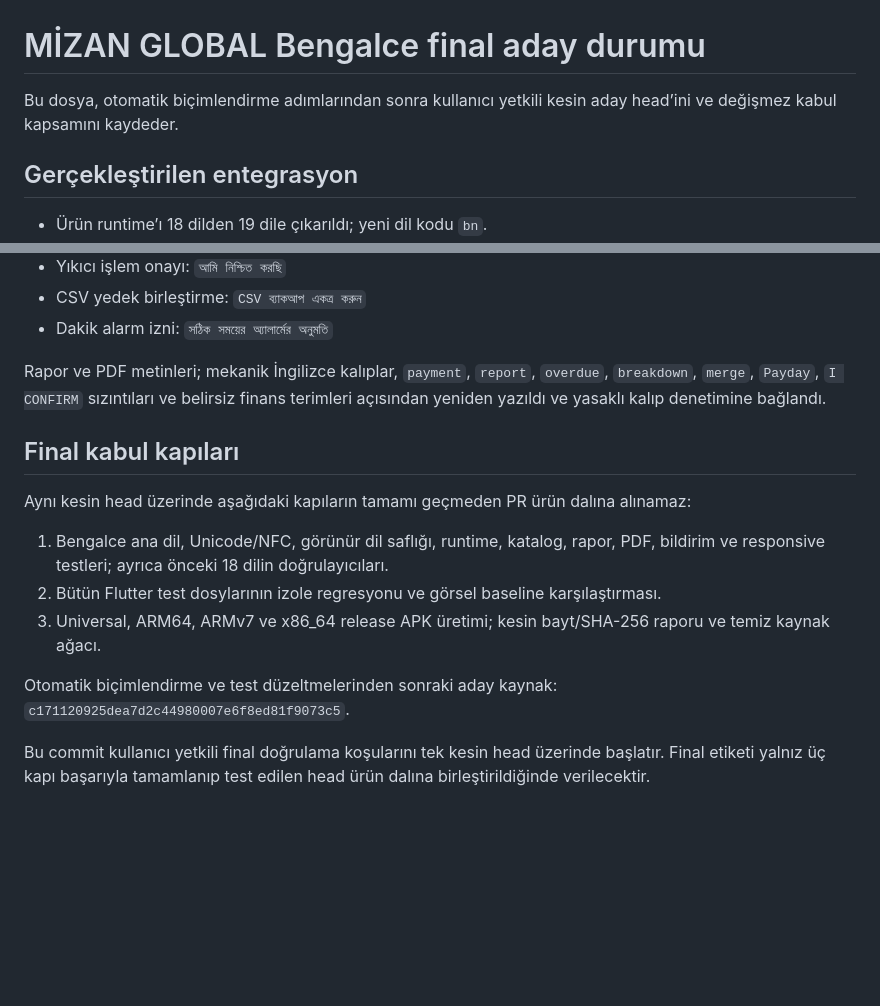
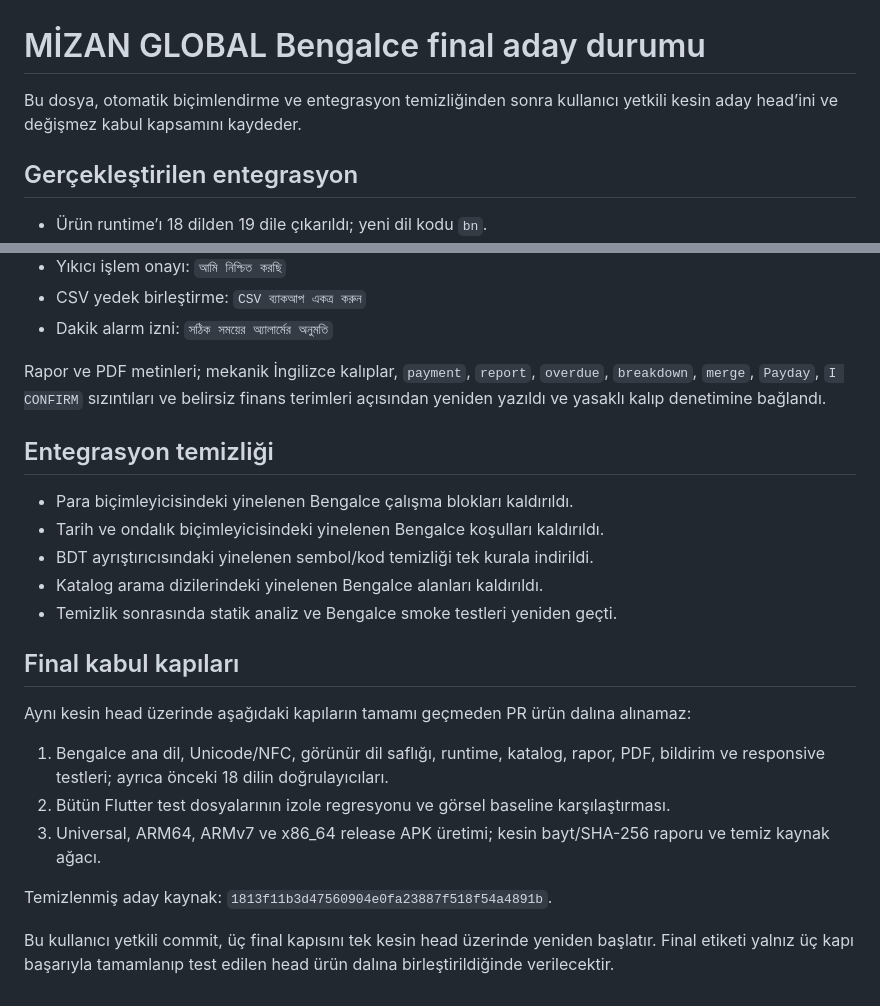
Before and after one commit to isarpsiyahofficial/MIZANGLOBAL, a Markdown page: docs/localization/bengali-final-candidate-status.md, 2 parts joined by grey strips. Rendered like a GitHub page; blank space fills up the shorter version.

Commit message:
test(bn): lock clean final candidate

```diff
--- a/docs/localization/bengali-final-candidate-status.md
+++ b/docs/localization/bengali-final-candidate-status.md
@@ -1,6 +1,6 @@
 # MİZAN GLOBAL Bengalce final aday durumu
 
-Bu dosya, otomatik biçimlendirme adımlarından sonra kullanıcı yetkili kesin aday head’ini ve değişmez kabul kapsamını kaydeder.
+Bu dosya, otomatik biçimlendirme ve entegrasyon temizliğinden sonra kullanıcı yetkili kesin aday head’ini ve değişmez kabul kapsamını kaydeder.
 
 ## Gerçekleştirilen entegrasyon
 
@@ -35,14 +35,22 @@ Aşağıdaki kavramlar birbirinden ayrı ve bağlayıcıdır:
 
 Rapor ve PDF metinleri; mekanik İngilizce kalıplar, `payment`, `report`, `overdue`, `breakdown`, `merge`, `Payday`, `I CONFIRM` sızıntıları ve belirsiz finans terimleri açısından yeniden yazıldı ve yasaklı kalıp denetimine bağlandı.
 
+## Entegrasyon temizliği
+
+- Para biçimleyicisindeki yinelenen Bengalce çalışma blokları kaldırıldı.
+- Tarih ve ondalık biçimleyicisindeki yinelenen Bengalce koşulları kaldırıldı.
+- BDT ayrıştırıcısındaki yinelenen sembol/kod temizliği tek kurala indirildi.
+- Katalog arama dizilerindeki yinelenen Bengalce alanları kaldırıldı.
+- Temizlik sonrasında statik analiz ve Bengalce smoke testleri yeniden geçti.
+
 ## Final kabul kapıları
 
 Aynı kesin head üzerinde aşağıdaki kapıların tamamı geçmeden PR ürün dalına alınamaz:
 
 1. Bengalce ana dil, Unicode/NFC, görünür dil saflığı, runtime, katalog, rapor, PDF, bildirim ve responsive testleri; ayrıca önceki 18 dilin doğrulayıcıları.
-2. Bütün Flutter test dosylarının izole regresyonu ve görsel baseline karşılaştırması.
+2. Bütün Flutter test dosyalarının izole regresyonu ve görsel baseline karşılaştırması.
 3. Universal, ARM64, ARMv7 ve x86_64 release APK üretimi; kesin bayt/SHA-256 raporu ve temiz kaynak ağacı.
 
-Otomatik biçimlendirme ve test düzeltmelerinden sonraki aday kaynak: `c171120925dea7d2c44980007e6f8ed81f9073c5`.
+Temizlenmiş aday kaynak: `1813f11b3d47560904e0fa23887f518f54a4891b`.
 
-Bu commit kullanıcı yetkili final doğrulama koşularını tek kesin head üzerinde başlatır. Final etiketi yalnız üç kapı başarıyla tamamlanıp test edilen head ürün dalına birleştirildiğinde verilecektir.
+Bu kullanıcı yetkili commit, üç final kapısını tek kesin head üzerinde yeniden başlatır. Final etiketi yalnız üç kapı başarıyla tamamlanıp test edilen head ürün dalına birleştirildiğinde verilecektir.
```
